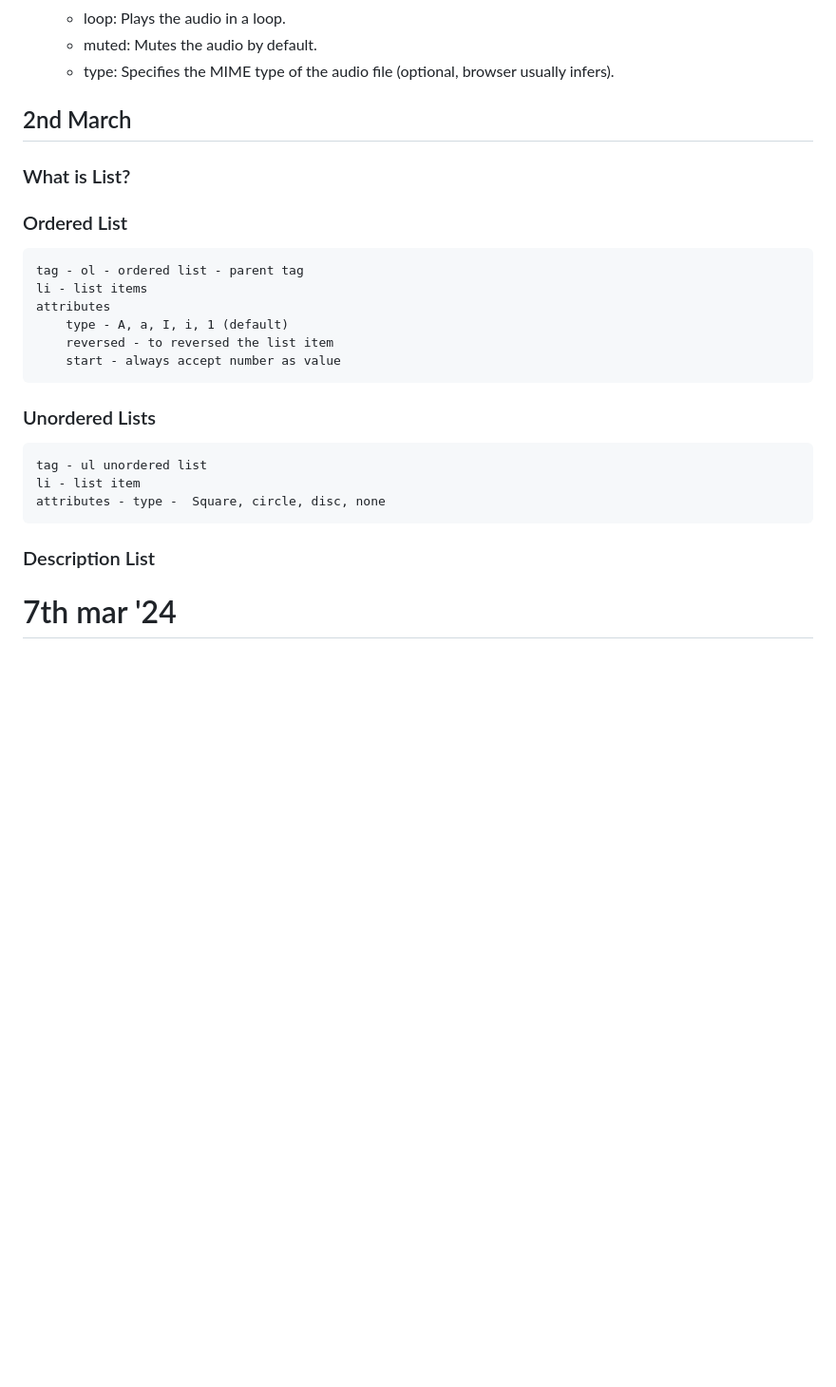
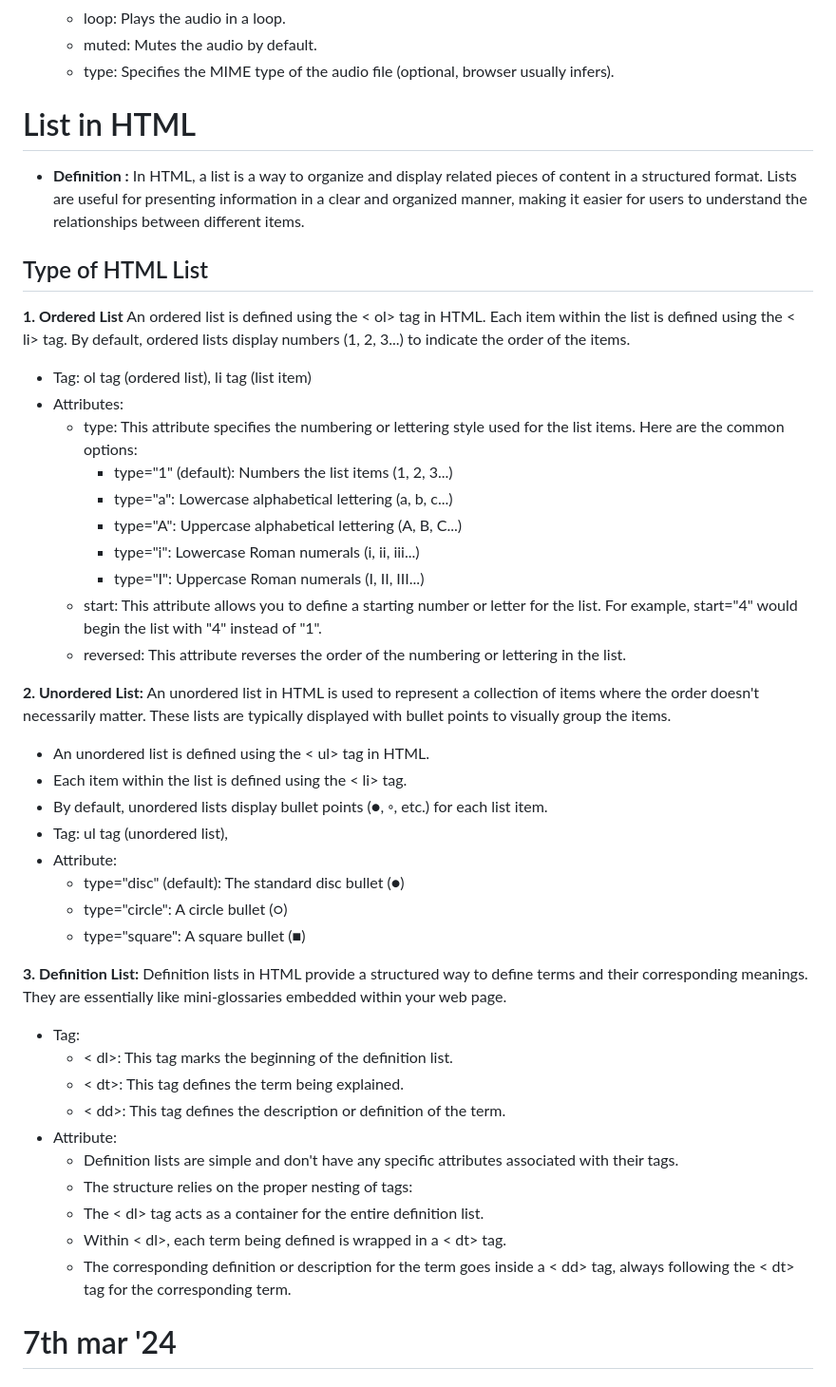
Before and after one commit to ErShubham2908/VGI_University, a Markdown page: Readme.md, the part around the change. Shown at 95% size. Rendered like a GitHub page; blank space fills up the shorter version.

Commit message:
Add HTML notes

```diff
--- a/Readme.md
+++ b/Readme.md
@@ -114,22 +114,45 @@ In HTML, there's a distinction between how tags are used depending on whether th
   - loop: Plays the audio in a loop.
   - muted: Mutes the audio by default.
   - type: Specifies the MIME type of the audio file (optional, browser usually infers).
-## 2nd March
-### What is List?
-### Ordered List
-    tag - ol - ordered list - parent tag
-    li - list items
-    attributes
-        type - A, a, I, i, 1 (default)
-        reversed - to reversed the list item
-        start - always accept number as value
-### Unordered Lists
-    tag - ul unordered list
-    li - list item
-    attributes - type -  Square, circle, disc, none
 
-### Description List
+# List in HTML
+- **Definition :** In HTML, a list is a way to organize and display related pieces of content in a structured format. Lists are useful for presenting information in a clear and organized manner, making it easier for users to understand the relationships between different items.
 
+## Type of HTML List
+
+**1. Ordered List** An ordered list is defined using the < ol> tag in HTML. Each item within the list is defined using the < li> tag. By default, ordered lists display numbers (1, 2, 3...) to indicate the order of the items.
+- Tag: ol tag (ordered list), li tag (list item)
+- Attributes:
+  - type: This attribute specifies the numbering or lettering style used for the list items. Here are the common options:
+    - type="1" (default): Numbers the list items (1, 2, 3...)
+    - type="a": Lowercase alphabetical lettering (a, b, c...)
+    - type="A": Uppercase alphabetical lettering (A, B, C...)
+    - type="i": Lowercase Roman numerals (i, ii, iii...)
+    - type="I": Uppercase Roman numerals (I, II, III...)
+  - start: This attribute allows you to define a starting number or letter for the list. For example, start="4" would begin the list with "4" instead of "1".
+  - reversed: This attribute reverses the order of the numbering or lettering in the list.
+
+**2. Unordered List:** An unordered list in HTML is used to represent a collection of items where the order doesn't necessarily matter. These lists are typically displayed with bullet points to visually group the items.
+- An unordered list is defined using the < ul> tag in HTML.
+- Each item within the list is defined using the < li> tag.
+- By default, unordered lists display bullet points (●, ◦, etc.) for each list item.
+- Tag: ul tag (unordered list),
+- Attribute:
+  - type="disc" (default): The standard disc bullet (●)
+  - type="circle": A circle bullet (○)
+  - type="square": A square bullet (■)
+
+**3. Definition List:** Definition lists in HTML provide a structured way to define terms and their corresponding meanings. They are essentially like mini-glossaries embedded within your web page.
+- Tag:
+  - < dl>: This tag marks the beginning of the definition list.
+  - < dt>: This tag defines the term being explained.
+  - < dd>: This tag defines the description or definition of the term.
+- Attribute:
+  - Definition lists are simple and don't have any specific attributes associated with their tags.
+  - The structure relies on the proper nesting of tags:
+  - The < dl> tag acts as a container for the entire definition list.
+  - Within < dl>, each term being defined is wrapped in a < dt> tag.
+  - The corresponding definition or description for the term goes inside a < dd> tag, always following the < dt> tag for the corresponding term.
 
 # 7th mar '24
 
```
